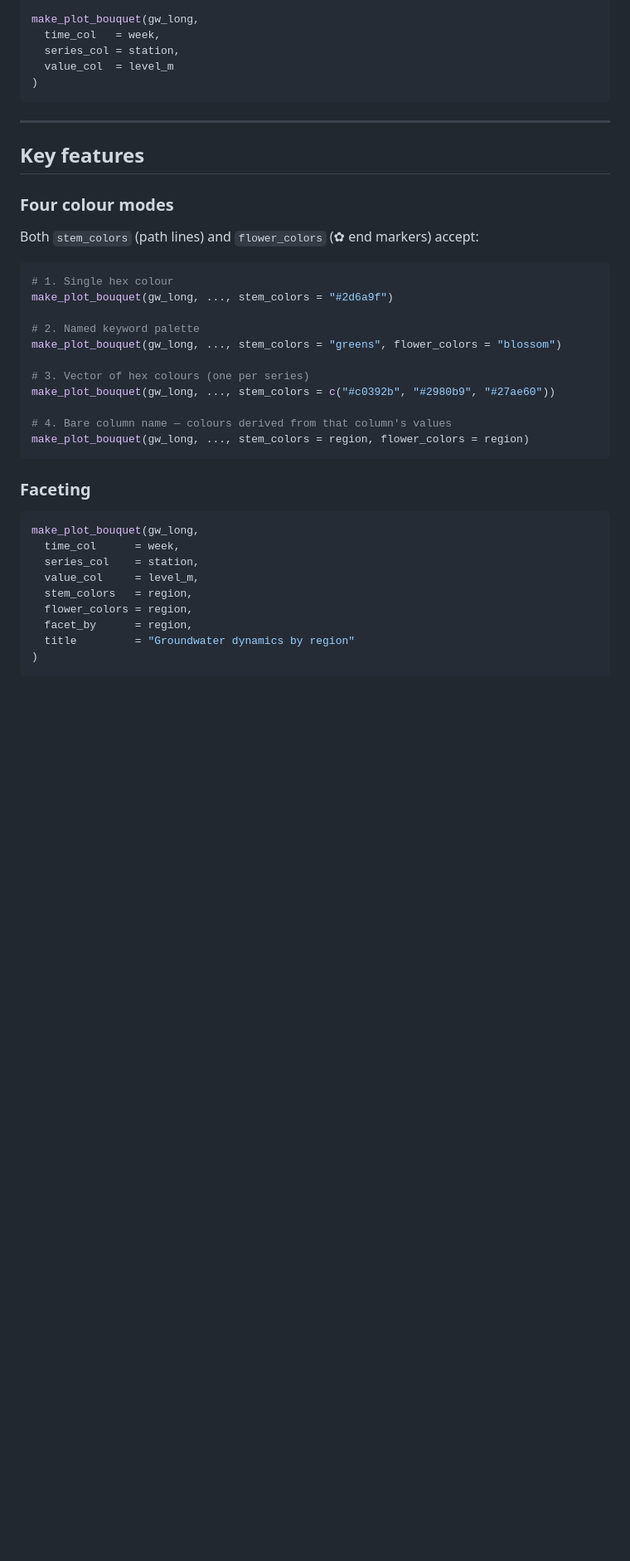
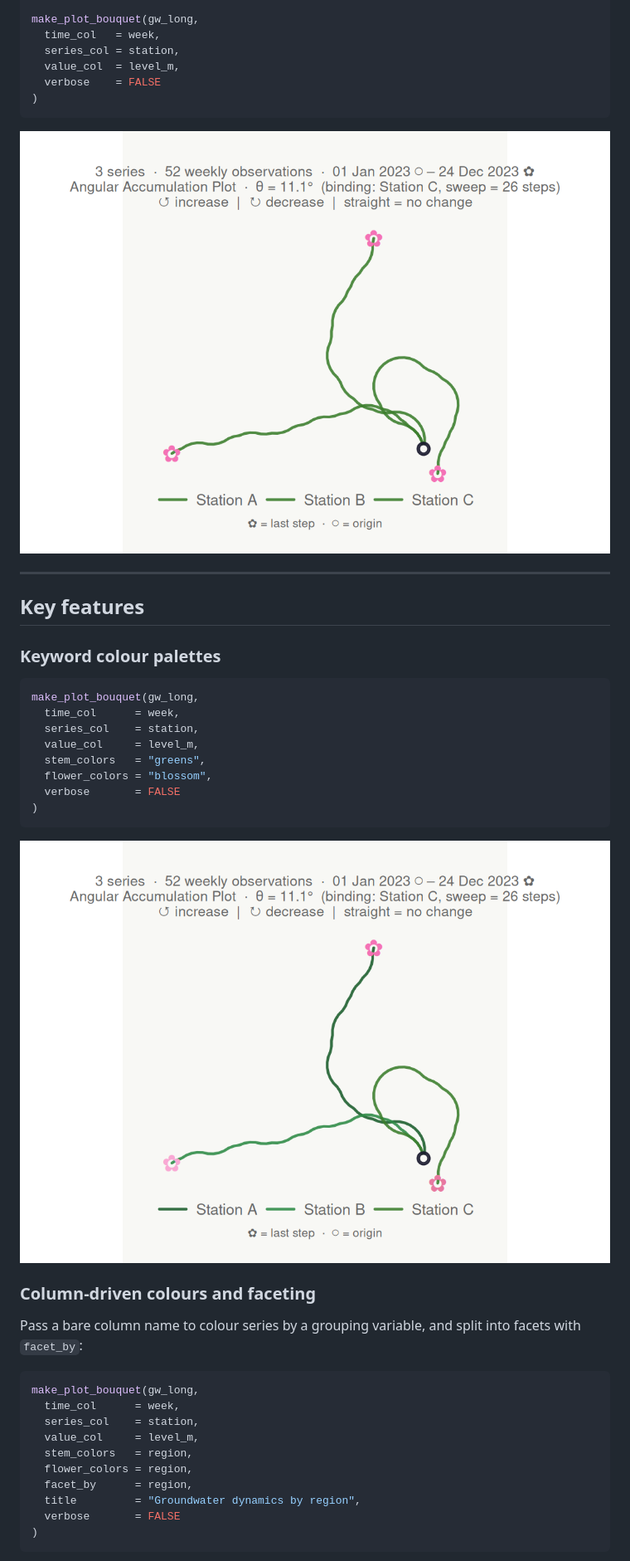
Before and after one commit to MxNl/bouquets, a Markdown page: index.md, the part around one of its changes. Shown at 83% size. GitHub-like rendering; pictures changed too: reference/figures/README-basic-1.png (added), reference/figures/README-keywords-1.png (added); blank space fills up the shorter version.

Commit message:
Deploying to gh-pages from @ MxNl/bouquets@5b50a48fb38efbd1e6e8f11df2eb29ed26228b8a 🚀

````diff
--- a/index.md
+++ b/index.md
@@ -54,34 +51,36 @@ gw_long <- tibble::tibble(
 make_plot_bouquet(gw_long,
   time_col   = week,
   series_col = station,
-  value_col  = level_m
+  value_col  = level_m,
+  verbose    = FALSE
 )
 ```
+
+![](reference/figures/README-basic-1.png)
 
 ------------------------------------------------------------------------
 
 ## Key features
 
-### Four colour modes
-
-Both `stem_colors` (path lines) and `flower_colors` (✿ end markers)
-accept:
+### Keyword colour palettes
 
 ``` r
-# 1. Single hex colour
-make_plot_bouquet(gw_long, ..., stem_colors = "#2d6a9f")
-
-# 2. Named keyword palette
-make_plot_bouquet(gw_long, ..., stem_colors = "greens", flower_colors = "blossom")
-
-# 3. Vector of hex colours (one per series)
-make_plot_bouquet(gw_long, ..., stem_colors = c("#c0392b", "#2980b9", "#27ae60"))
-
-# 4. Bare column name — colours derived from that column's values
-make_plot_bouquet(gw_long, ..., stem_colors = region, flower_colors = region)
+make_plot_bouquet(gw_long,
+  time_col      = week,
+  series_col    = station,
+  value_col     = level_m,
+  stem_colors   = "greens",
+  flower_colors = "blossom",
+  verbose       = FALSE
+)
 ```
 
-### Faceting
+![](reference/figures/README-keywords-1.png)
+
+### Column-driven colours and faceting
+
+Pass a bare column name to colour series by a grouping variable, and
+split into facets with `facet_by`:
 
 ``` r
 make_plot_bouquet(gw_long,
@@ -91,6 +90,7 @@ make_plot_bouquet(gw_long,
   stem_colors   = region,
   flower_colors = region,
   facet_by      = region,
-  title         = "Groundwater dynamics by region"
+  title         = "Groundwater dynamics by region",
+  verbose       = FALSE
 )
 ```
````
Also changed, not shown: other parts of index.md (+64 -31 lines), reference/figures/README-cluster-1.png (added), reference/figures/README-dark-1.png (added), reference/figures/README-facet-1.png (added), reference/figures/README-map-1.png (added), 4 other files.
